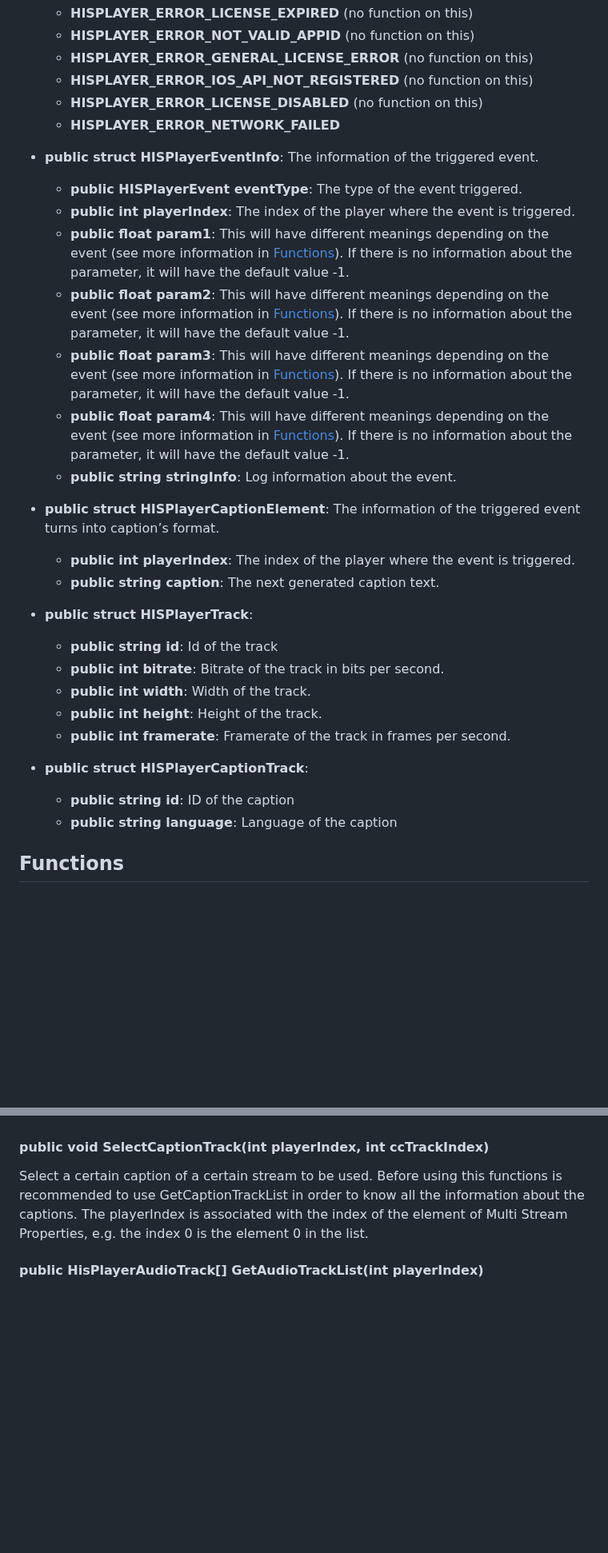
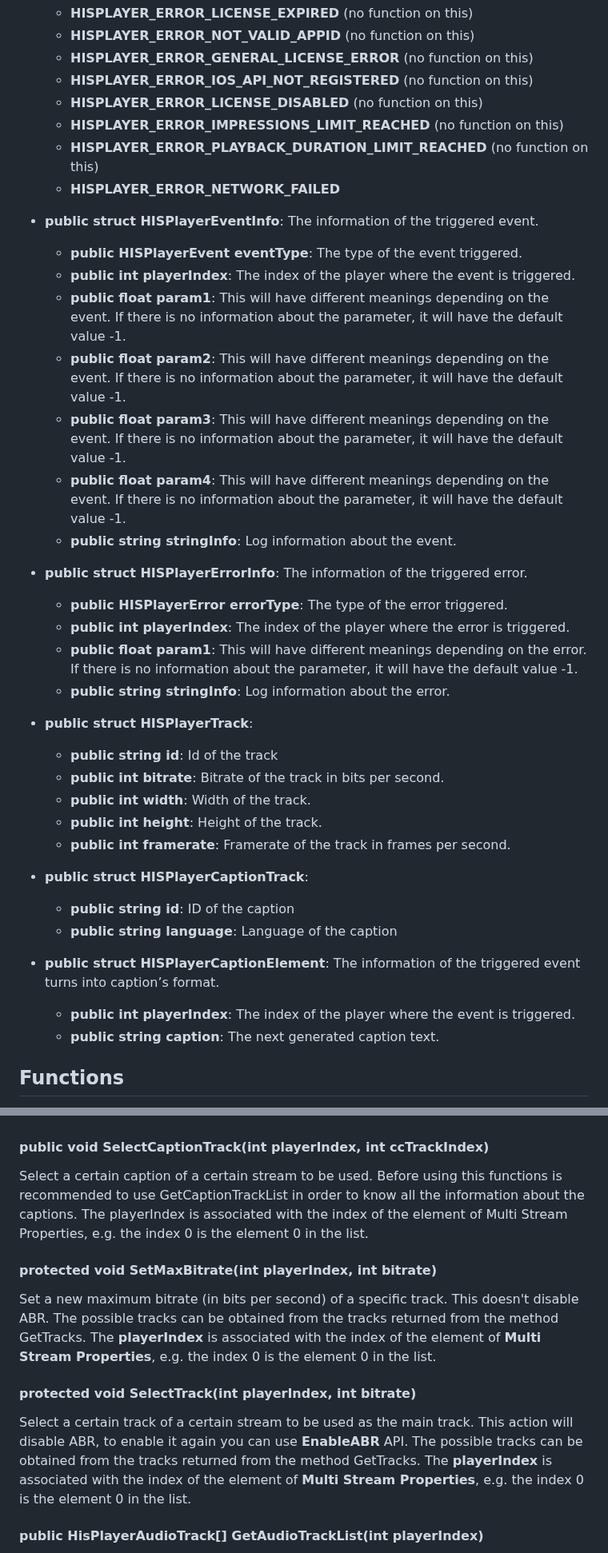
Before and after one commit to HISPlayer/UnityiOS-SDK, a Markdown page: hisplayer-api.md, 2 parts joined by grey strips. Shown at 80% size. GitHub-like rendering; blank space fills up the shorter version.

```diff
--- a/hisplayer-api.md
+++ b/hisplayer-api.md
@@ -47,20 +68,24 @@ The following public APIs are provided by **HISPlayerManager**
    * **HISPLAYER_ERROR_GENERAL_LICENSE_ERROR** (no function on this)
    * **HISPLAYER_ERROR_IOS_API_NOT_REGISTERED** (no function on this)
    * **HISPLAYER_ERROR_LICENSE_DISABLED** (no function on this)
+   * **HISPLAYER_ERROR_IMPRESSIONS_LIMIT_REACHED** (no function on this)
+   * **HISPLAYER_ERROR_PLAYBACK_DURATION_LIMIT_REACHED** (no function on this)
    * **HISPLAYER_ERROR_NETWORK_FAILED**
 
 * **public struct HISPlayerEventInfo**: The information of the triggered event.
-  * **public HISPlayerEvent eventType**: The type of the event triggered.
-  * **public int playerIndex**: The index of the player where the event is triggered.
-  * **public float param1**: This will have different meanings depending on the event (see more information in [Functions](#Functions)). If there is no information about the parameter, it will have the default value -1.
-  * **public float param2**: This will have different meanings depending on the event (see more information in [Functions](#Functions)). If there is no information about the parameter, it will have the default value -1.
-  * **public float param3**: This will have different meanings depending on the event (see more information in [Functions](#Functions)). If there is no information about the parameter, it will have the default value -1.
-  * **public float param4**: This will have different meanings depending on the event (see more information in [Functions](#Functions)). If there is no information about the parameter, it will have the default value -1.
-  * **public string stringInfo**: Log information about the event.
+   * **public HISPlayerEvent eventType**: The type of the event triggered.
+   * **public int playerIndex**: The index of the player where the event is triggered.
+   * **public float param1**: This will have different meanings depending on the event. If there is no information about the parameter, it will have the default value -1.
+   * **public float param2**: This will have different meanings depending on the event. If there is no information about the parameter, it will have the default value -1.
+   * **public float param3**: This will have different meanings depending on the event. If there is no information about the parameter, it will have the default value -1.
+   * **public float param4**: This will have different meanings depending on the event. If there is no information about the parameter, it will have the default value -1.
+   * **public string stringInfo**: Log information about the event.
 
-* **public struct HISPlayerCaptionElement**: The information of the triggered event turns into caption’s format.
-   * **public int playerIndex**: The index of the player where the event is triggered.
-   * **public string caption**: The next generated caption text.
+* **public struct HISPlayerErrorInfo**: The information of the triggered error.
+   * **public HISPlayerError errorType**: The type of the error triggered.
+   * **public int playerIndex**: The index of the player where the error is triggered.
+   * **public float param1**: This will have different meanings depending on the error. If there is no information about the parameter, it will have the default value -1.
+   * **public string stringInfo**: Log information about the error.
 
 * **public struct HISPlayerTrack**:
    * **public string id**: Id of the track
@@ -72,6 +97,10 @@ The following public APIs are provided by **HISPlayerManager**
 * **public struct HISPlayerCaptionTrack**:
    * **public string id**: ID of the caption
    * **public string language**: Language of the caption
+
+* **public struct HISPlayerCaptionElement**: The information of the triggered event turns into caption’s format.
+   * **public int playerIndex**: The index of the player where the event is triggered.
+   * **public string caption**: The next generated caption text.
 
 ## Functions
 The following functions are provided by **HISPlayerManager**. They are **not public** so it’s necessary to create a custom script which inherits from **HISPlayerManager**.
@@ -271,6 +321,12 @@ Obtain the language of a certain caption of a certain player. The playerIndex is
 #### public void SelectCaptionTrack(int playerIndex, int ccTrackIndex)
 Select a certain caption of a certain stream to be used. Before using this functions is recommended to use GetCaptionTrackList in order to know all the information about the captions. The playerIndex is associated with the index of the element of Multi Stream Properties, e.g. the index 0 is the element 0 in the list.
 
+#### protected void SetMaxBitrate(int playerIndex, int bitrate)
+Set a new maximum bitrate (in bits per second) of a specific track. This doesn't disable ABR. The possible tracks can be obtained from the tracks returned from the method GetTracks. The **playerIndex** is associated with the index of the element of **Multi Stream Properties**, e.g. the index 0 is the element 0 in the list.
+
+#### protected void SelectTrack(int playerIndex, int bitrate)
+Select a certain track of a certain stream to be used as the main track. This action will disable ABR, to enable it again you can use **EnableABR** API. The possible tracks can be obtained from the tracks returned from the method GetTracks. The **playerIndex** is associated with the index of the element of **Multi Stream Properties**, e.g. the index 0 is the element 0 in the list.
+
 #### public HisPlayerAudioTrack[] GetAudioTrackList(int playerIndex)
 Provide information about all the audio tracks of a certain stream. The playerIndex is associated with the index of the element of Multi Stream Properties, e.g. the index 0 is the element 0 in the list.
 
```
Also changed, not shown: other parts of hisplayer-api.md (+67 -52 lines).
